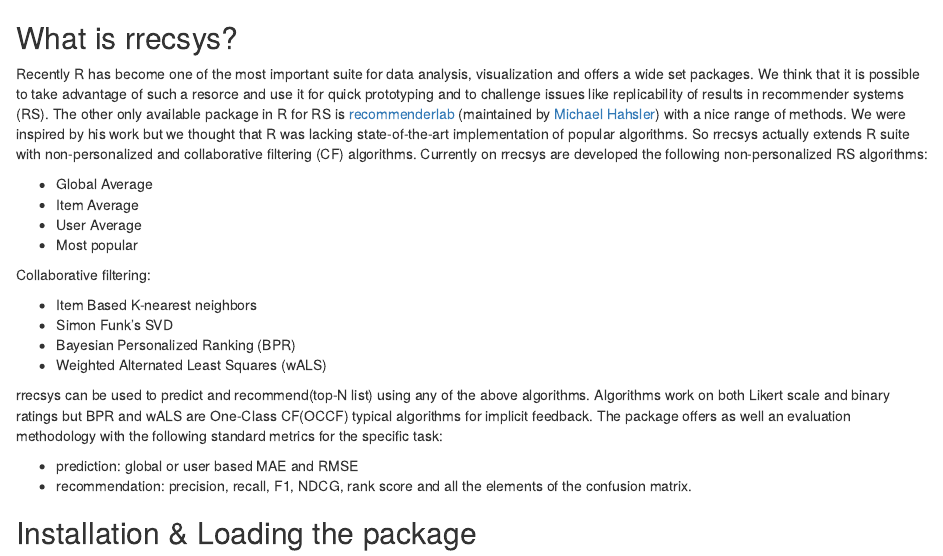
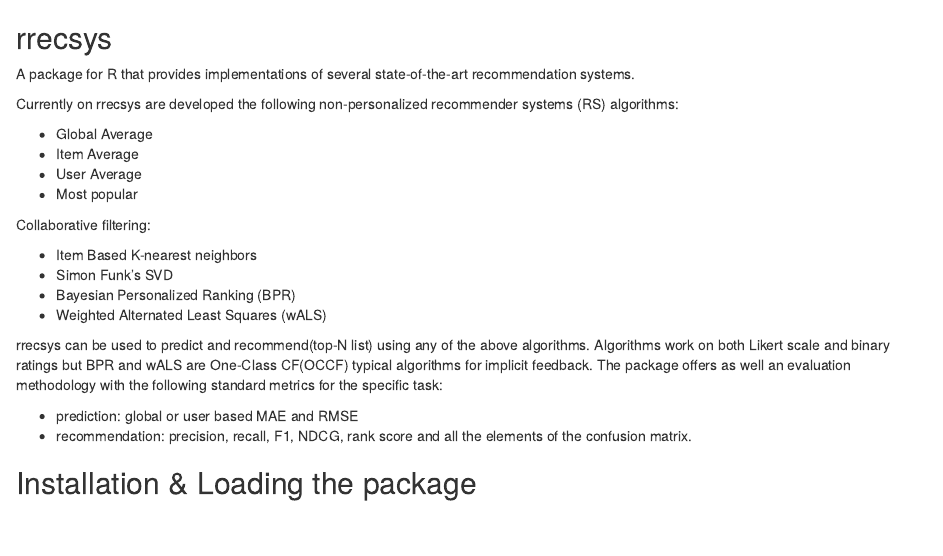
Before and after one commit to ludovikcoba/rrecsys, an R Markdown document (vignettes/a0_intro.Rmd): the page in a window 1100 px wide, from its top. Rendered offline with R 4.5, knitr and Pandoc, with nearby package versions.

Commit message:
BAD URLs removed from vignettes!

````diff
--- a/.travis.yml
+++ b/.travis.yml
@@ -11,4 +11,4 @@
 warnings_are_errors: true
 
 after_success:
-  - Rscript -e 'library(covr);codecov()'
+  - Rscript -e 'library(covr);codecov(type = "all", combine_types = TRUE)'
--- a/vignettes/a0_intro.Rmd
+++ b/vignettes/a0_intro.Rmd
@@ -7,8 +7,10 @@
 knitr::opts_chunk$set(echo = TRUE)
 ```
 
-## What is rrecsys?
-Recently R has become one of the most important suite for data analysis, visualization and offers a wide set packages. We think that it is possible to take advantage of such a resorce and use it for quick prototyping and to challenge issues like replicability of results in recommender systems (RS). The other only available package in R for RS is [recommenderlab](https://cran.r-project.org/web/packages/recommenderlab/) (maintained by [Michael Hahsler](http://michael.hahsler.net/)) with a nice range of methods. We were inspired by his work but we thought that R was lacking state-of-the-art implementation of popular algorithms. So rrecsys actually extends R suite with non-personalized and collaborative filtering (CF) algorithms. Currently on rrecsys are developed the following non-personalized RS algorithms:
+## rrecsys
+A package for R that provides implementations of several state-of-the-art recommendation systems.
+
+Currently on rrecsys are developed the following non-personalized recommender systems (RS) algorithms:
 
 * Global Average
 * Item Average
````
Also changed, not shown: vignettes/a0_intro.Rmd (2 more changed lines), 1 other file.
